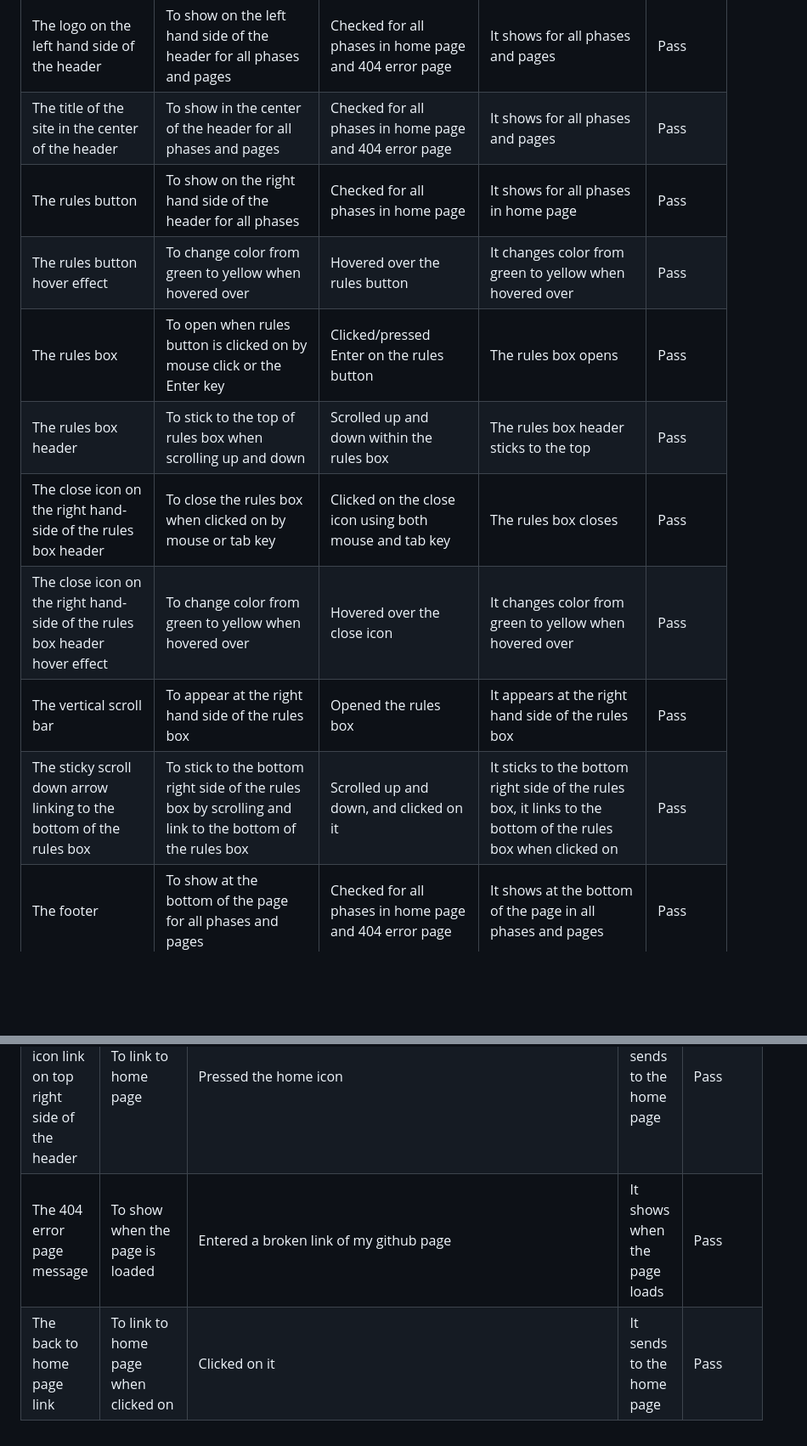
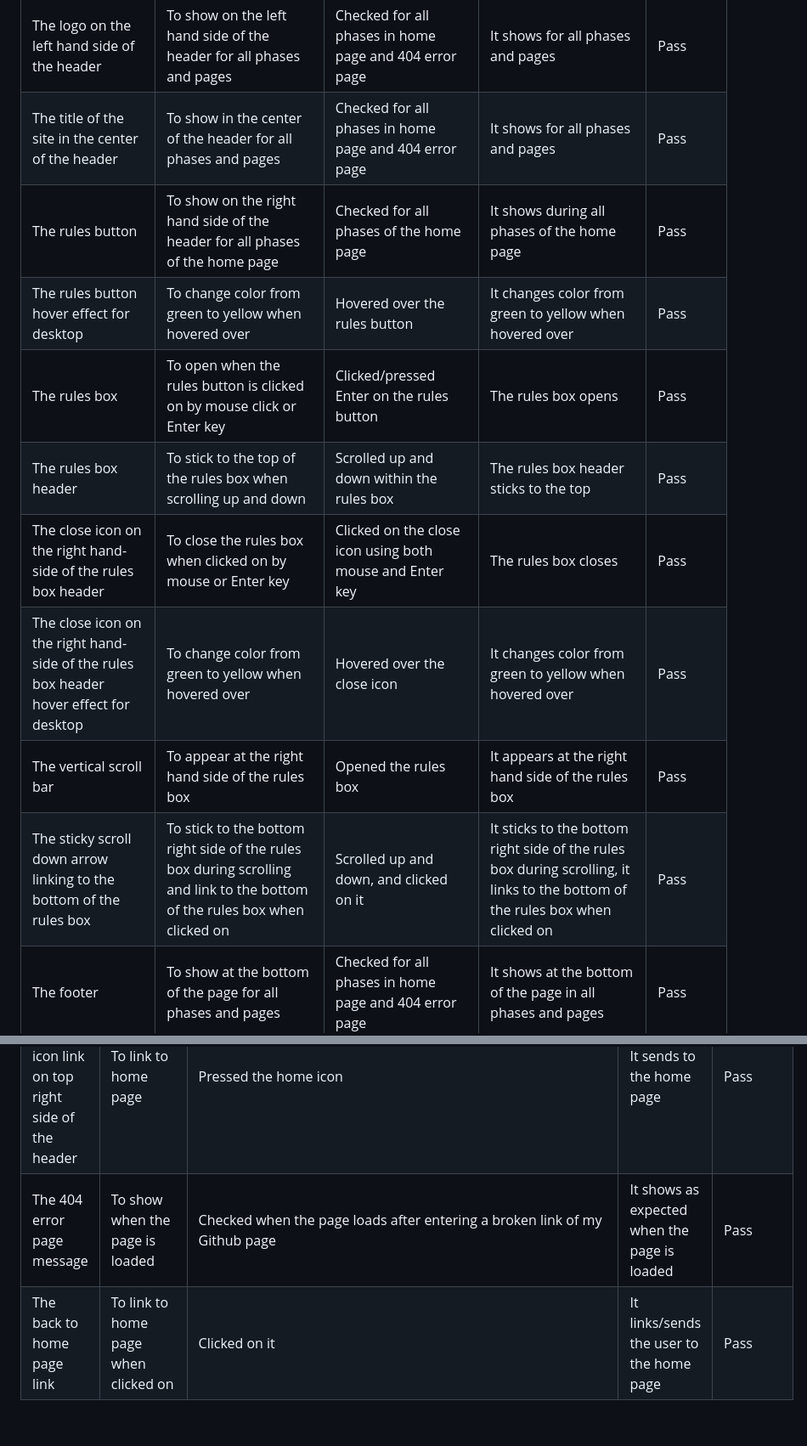
Before and after one commit to Fariba-Kamani/rockScissorsPaperLizardSpock, a Markdown page: TESTING.md, 2 parts joined by grey strips. Shown: that part at 85% size. Rendered like a GitHub page; blank space fills up the shorter version.

```diff
--- a/TESTING.md
+++ b/TESTING.md
@@ -113,14 +113,14 @@ The control buttons in the game phase have a pentagon formation on mobile, table
 | The header | To show on top of the page for all phases and pages | Checked for all phases in home page and 404 error page | It shows for all phases and pages | Pass |
 | The logo on the left hand side of the header | To show on the left hand side of the header for all phases and pages | Checked for all phases in home page and 404 error page | It shows for all phases and pages | Pass |
 | The title of the site in the center of the header | To show in the center of the header for all phases and pages | Checked for all phases in home page and 404 error page | It shows for all phases and pages | Pass |
-| The rules button | To show on the right hand side of the header for all phases | Checked for all phases in home page | It shows for all phases in home page | Pass |
-| The rules button hover effect | To change color from green to yellow when hovered over | Hovered over the rules button | It changes color from green to yellow when hovered over | Pass |
-| The rules box | To open when rules button is clicked on by mouse click or the Enter key | Clicked/pressed Enter on the rules button | The rules box opens | Pass |
-| The rules box header | To stick to the top of rules box when scrolling up and down | Scrolled up and down within the rules box | The rules box header sticks to the top | Pass |
-| The close icon on the right hand-side of the rules box header | To close the rules box when clicked on by mouse or tab key | Clicked on the close icon using both mouse and tab key | The rules box closes | Pass |
-| The close icon on the right hand-side of the rules box header hover effect | To change color from green to yellow when hovered over | Hovered over the close icon | It changes color from green to yellow when hovered over | Pass |
+| The rules button | To show on the right hand side of the header for all phases of the home page | Checked for all phases of the home page | It shows during all phases of the home page | Pass |
+| The rules button hover effect for desktop | To change color from green to yellow when hovered over | Hovered over the rules button | It changes color from green to yellow when hovered over | Pass |
+| The rules box | To open when the rules button is clicked on by mouse click or Enter key | Clicked/pressed Enter on the rules button | The rules box opens | Pass |
+| The rules box header | To stick to the top of the rules box when scrolling up and down | Scrolled up and down within the rules box | The rules box header sticks to the top | Pass |
+| The close icon on the right hand-side of the rules box header | To close the rules box when clicked on by mouse or Enter key | Clicked on the close icon using both mouse and Enter key | The rules box closes | Pass |
+| The close icon on the right hand-side of the rules box header hover effect for desktop | To change color from green to yellow when hovered over | Hovered over the close icon | It changes color from green to yellow when hovered over | Pass |
 | The vertical scroll bar | To appear at the right hand side of the rules box | Opened the rules box | It appears at the right hand side of the rules box | Pass |
-| The sticky scroll down arrow linking to the bottom of the rules box| To stick to the bottom right side of the rules box by scrolling and link to the bottom of the rules box  | Scrolled up and down, and clicked on it | It sticks to the bottom right side of the rules box, it links to the bottom of the rules box when clicked on | Pass |
+| The sticky scroll down arrow linking to the bottom of the rules box| To stick to the bottom right side of the rules box during scrolling and link to the bottom of the rules box when clicked on | Scrolled up and down, and clicked on it | It sticks to the bottom right side of the rules box during scrolling, it links to the bottom of the rules box when clicked on | Pass |
 | The footer |To show at the bottom of the page for all phases and pages | Checked for all phases in home page and 404 error page | It shows at the bottom of the page in all phases and pages | Pass |
 | The footer link icons | To open in a seperate tab | Clicked on each icon | They all direct to their related links openning in a new tab | Pass |
 | The footer icons hover effect | To turn yellow when hovered over for desktops | Hovered over all the footer icons | They turn yellow when hovered over | Pass |
@@ -174,5 +174,5 @@ The control buttons in the game phase have a pentagon formation on mobile, table
 | --- | --- | --- | --- | --- |
 | The 404 error page | To laod when the server cannot find the page or resource requested by the user | Entered https://fariba-kamani.github.io/rockScissorsPaperLizardSpock/index.html/non-existent to the browser | The 404 error page opens | Pass |
 | The green home icon link on top right side of the header | To link to home page | Pressed the home icon | It sends to the home page | Pass |
-| The 404 error page message | To show when the page is loaded | Entered a broken link of my github page | It shows when the page loads | Pass |
-| The back to home page link | To link to home page when clicked on | Clicked on it |It sends to the home page | Pass |
+| The 404 error page message | To show when the page is loaded | Checked when the page loads after entering a broken link of my Github page | It shows as expected when the page is loaded | Pass |
+| The back to home page link | To link to home page when clicked on | Clicked on it |It links/sends the user to the home page | Pass |
```
Also changed, not shown: other parts of TESTING.md (+11 -11 lines).
